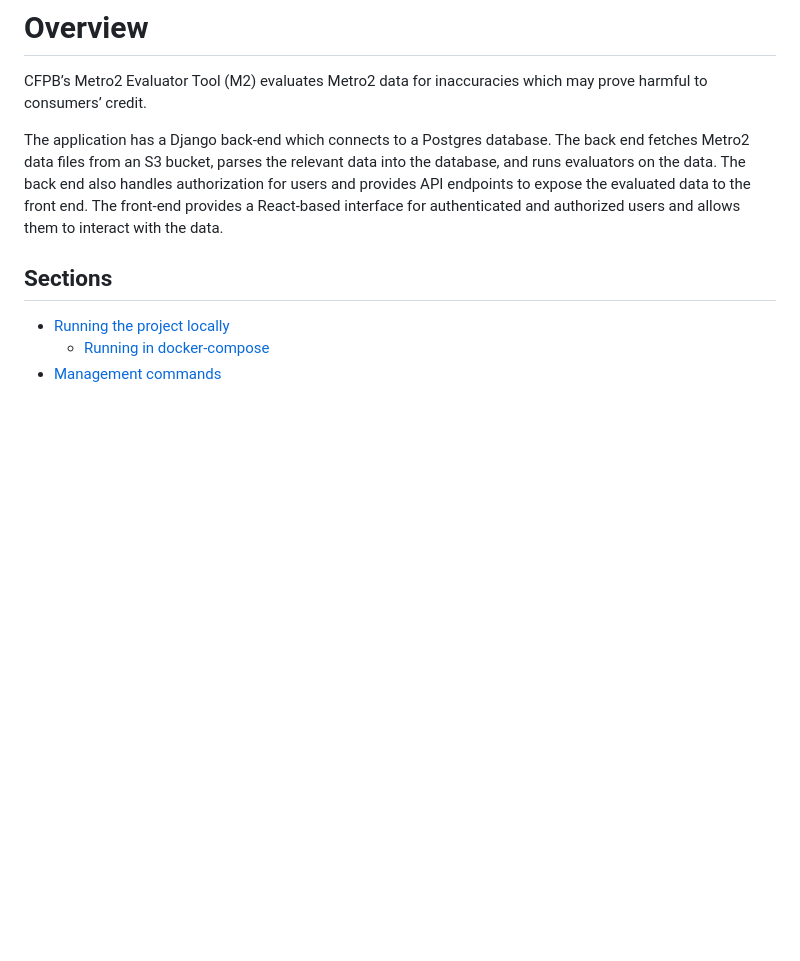
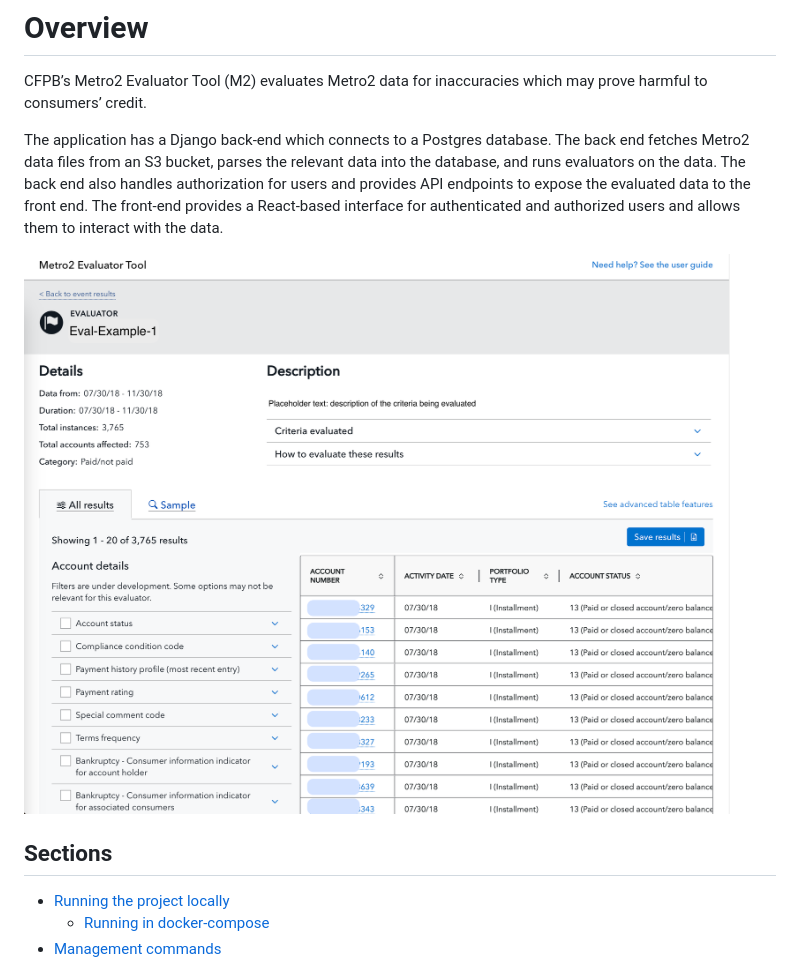
Before and after one commit to cfpb/Metro2, a Markdown page: README.md, the part around the change. Rendered like a GitHub page; pictures changed too: Screenshot.png (added); blank space fills up the shorter version.

Commit message:
Include a screenshot in the README

```diff
--- a/README.md
+++ b/README.md
@@ -2,6 +2,8 @@
 CFPB’s Metro2 Evaluator Tool (M2) evaluates Metro2 data for inaccuracies which may prove harmful to consumers’ credit.
 
 The application has a Django back-end which connects to a Postgres database. The back end fetches Metro2 data files from an S3 bucket, parses the relevant data into the database, and runs evaluators on the data. The back end also handles authorization for users and provides API endpoints to expose the evaluated data to the front end. The front-end provides a React-based interface for authenticated and authorized users and allows them to interact with the data.
+
+![](Screenshot.png)
 
 ## Sections
 - [Running the project locally](#running-the-project-locally)
```
Also changed, not shown: 1 other file.
